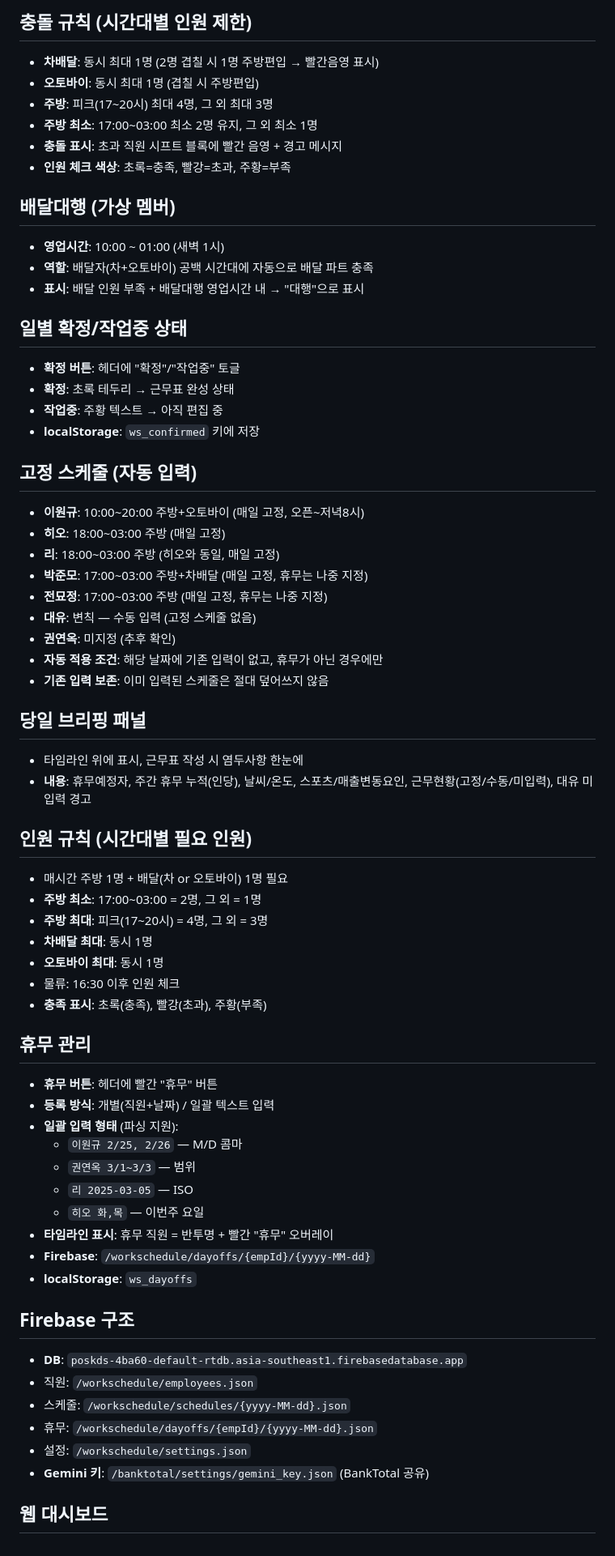
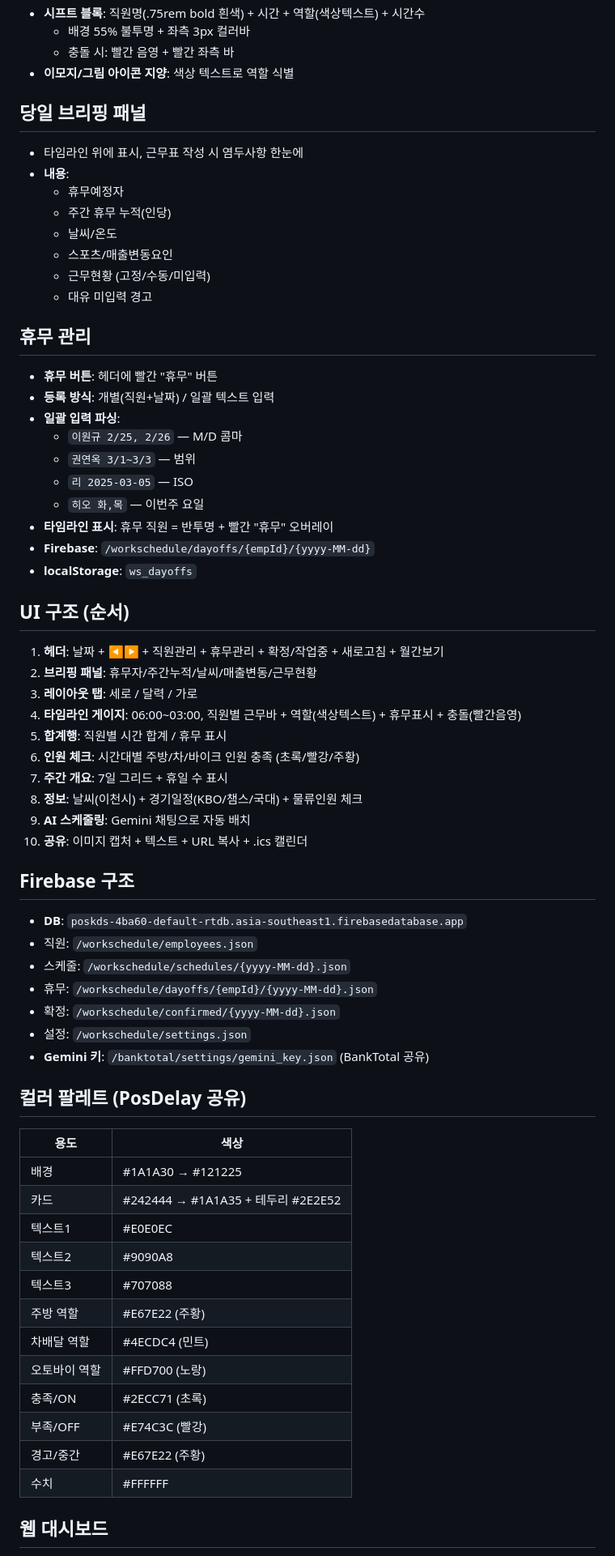
Before and after one commit to wk7007-wk/WorkSchedule, a Markdown page: CLAUDE.md, the part around one of its changes. Shown at 81% size. GitHub-like rendering.

Commit message:
CLAUDE.md 전면 재작성: 모든 규칙 체계적 정리
- 역할/능력/충돌규칙 테이블 형식으로 정리
- 직원별 고정스케줄 테이블
- 색상팔레트 역할색 추가
- 확정/작업중 상태 규칙
- UI구조 순서 업데이트
- Firebase 확정 경로 추가

Co-Authored-By: Claude Opus 4.6 <noreply@anthropic.com>

```diff
--- a/CLAUDE.md
+++ b/CLAUDE.md
@@ -53,50 +117,22 @@
-## 충돌 규칙 (시간대별 인원 제한)
-- **차배달**: 동시 최대 1명 (2명 겹칠 시 1명 주방편입 → 빨간음영 표시)
-- **오토바이**: 동시 최대 1명 (겹칠 시 주방편입)
-- **주방**: 피크(17~20시) 최대 4명, 그 외 최대 3명
-- **주방 최소**: 17:00~03:00 최소 2명 유지, 그 외 최소 1명
-- **충돌 표시**: 초과 직원 시프트 블록에 빨간 음영 + 경고 메시지
-- **인원 체크 색상**: 초록=충족, 빨강=초과, 주황=부족
-
-## 배달대행 (가상 멤버)
-- **영업시간**: 10:00 ~ 01:00 (새벽 1시)
-- **역할**: 배달자(차+오토바이) 공백 시간대에 자동으로 배달 파트 충족
-- **표시**: 배달 인원 부족 + 배달대행 영업시간 내 → "대행"으로 표시
-
-## 일별 확정/작업중 상태
-- **확정 버튼**: 헤더에 "확정"/"작업중" 토글
-- **확정**: 초록 테두리 → 근무표 완성 상태
-- **작업중**: 주황 텍스트 → 아직 편집 중
-- **localStorage**: `ws_confirmed` 키에 저장
-
-## 고정 스케줄 (자동 입력)
-- **이원규**: 10:00~20:00 주방+오토바이 (매일 고정, 오픈~저녁8시)
-- **히오**: 18:00~03:00 주방 (매일 고정)
-- **리**: 18:00~03:00 주방 (히오와 동일, 매일 고정)
-- **박준모**: 17:00~03:00 주방+차배달 (매일 고정, 휴무는 나중 지정)
-- **전묘정**: 17:00~03:00 주방 (매일 고정, 휴무는 나중 지정)
-- **대유**: 변칙 — 수동 입력 (고정 스케줄 없음)
-- **권연옥**: 미지정 (추후 확인)
-- **자동 적용 조건**: 해당 날짜에 기존 입력이 없고, 휴무가 아닌 경우에만
-- **기존 입력 보존**: 이미 입력된 스케줄은 절대 덮어쓰지 않음
+- **시프트 블록**: 직원명(.75rem bold 흰색) + 시간 + 역할(색상텍스트) + 시간수
+  - 배경 55% 불투명 + 좌측 3px 컬러바
+  - 충돌 시: 빨간 음영 + 빨간 좌측 바
+- **이모지/그림 아이콘 지양**: 색상 텍스트로 역할 식별
 
 ## 당일 브리핑 패널
 - 타임라인 위에 표시, 근무표 작성 시 염두사항 한눈에
-- **내용**: 휴무예정자, 주간 휴무 누적(인당), 날씨/온도, 스포츠/매출변동요인, 근무현황(고정/수동/미입력), 대유 미입력 경고
-
-## 인원 규칙 (시간대별 필요 인원)
-- 매시간 주방 1명 + 배달(차 or 오토바이) 1명 필요
-- **주방 최소**: 17:00~03:00 = 2명, 그 외 = 1명
-- **주방 최대**: 피크(17~20시) = 4명, 그 외 = 3명
-- **차배달 최대**: 동시 1명
-- **오토바이 최대**: 동시 1명
-- 물류: 16:30 이후 인원 체크
-- **충족 표시**: 초록(충족), 빨강(초과), 주황(부족)
+- **내용**:
+  - 휴무예정자
+  - 주간 휴무 누적(인당)
+  - 날씨/온도
+  - 스포츠/매출변동요인
+  - 근무현황 (고정/수동/미입력)
+  - 대유 미입력 경고
 
 ## 휴무 관리
 - **휴무 버튼**: 헤더에 빨간 "휴무" 버튼
 - **등록 방식**: 개별(직원+날짜) / 일괄 텍스트 입력
-- **일괄 입력 형태** (파싱 지원):
+- **일괄 입력 파싱**:
   - `이원규 2/25, 2/26` — M/D 콤마
   - `권연옥 3/1~3/3` — 범위
   - `리 2025-03-05` — ISO
@@ -105,13 +141,42 @@
 - **Firebase**: `/workschedule/dayoffs/{empId}/{yyyy-MM-dd}`
 - **localStorage**: `ws_dayoffs`
 
+## UI 구조 (순서)
+1. **헤더**: 날짜 + ◀▶ + 직원관리 + 휴무관리 + 확정/작업중 + 새로고침 + 월간보기
+2. **브리핑 패널**: 휴무자/주간누적/날씨/매출변동/근무현황
+3. **레이아웃 탭**: 세로 / 달력 / 가로
+4. **타임라인 게이지**: 06:00~03:00, 직원별 근무바 + 역할(색상텍스트) + 휴무표시 + 충돌(빨간음영)
+5. **합계행**: 직원별 시간 합계 / 휴무 표시
+6. **인원 체크**: 시간대별 주방/차/바이크 인원 충족 (초록/빨강/주황)
+7. **주간 개요**: 7일 그리드 + 휴일 수 표시
+8. **정보**: 날씨(이천시) + 경기일정(KBO/챔스/국대) + 물류인원 체크
+9. **AI 스케줄링**: Gemini 채팅으로 자동 배치
+10. **공유**: 이미지 캡처 + 텍스트 + URL 복사 + .ics 캘린더
+
 ## Firebase 구조
 - **DB**: `poskds-4ba60-default-rtdb.asia-southeast1.firebasedatabase.app`
 - 직원: `/workschedule/employees.json`
 - 스케줄: `/workschedule/schedules/{yyyy-MM-dd}.json`
 - 휴무: `/workschedule/dayoffs/{empId}/{yyyy-MM-dd}.json`
+- 확정: `/workschedule/confirmed/{yyyy-MM-dd}.json`
 - 설정: `/workschedule/settings.json`
 - **Gemini 키**: `/banktotal/settings/gemini_key.json` (BankTotal 공유)
+
+## 컬러 팔레트 (PosDelay 공유)
+| 용도 | 색상 |
+|------|------|
+| 배경 | #1A1A30 → #121225 |
+| 카드 | #242444 → #1A1A35 + 테두리 #2E2E52 |
+| 텍스트1 | #E0E0EC |
+| 텍스트2 | #9090A8 |
+| 텍스트3 | #707088 |
+| 주방 역할 | #E67E22 (주황) |
+| 차배달 역할 | #4ECDC4 (민트) |
+| 오토바이 역할 | #FFD700 (노랑) |
+| 충족/ON | #2ECC71 (초록) |
+| 부족/OFF | #E74C3C (빨강) |
+| 경고/중간 | #E67E22 (주황) |
+| 수치 | #FFFFFF |
 
 ## 웹 대시보드
 - GitHub Pages: `https://wk7007-wk.github.io/WorkSchedule/`
```
Also changed, not shown: other parts of CLAUDE.md (+88 -41 lines).
